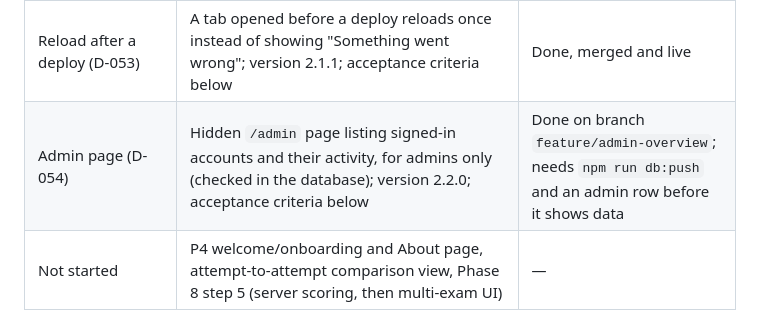
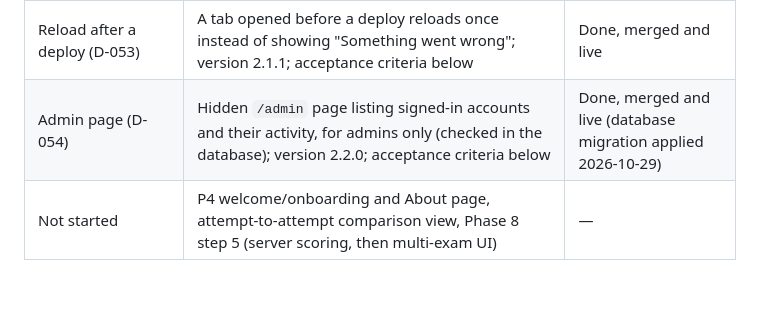
Before and after one commit to chaudharyShub/CloudPrep, a Markdown page: docs/IMPLEMENTATION_PLAN.md, the part around the change. Drawn GitHub-style; blank space fills up the shorter version.

```diff
--- a/docs/IMPLEMENTATION_PLAN.md
+++ b/docs/IMPLEMENTATION_PLAN.md
@@ -25,7 +25,7 @@ The user's phase prompts group the plan's phases differently (docs/DECISIONS.md
 | Docs audit (D-051) | Docs brought in line with the app; version 2.0.0 | Done, merged and live |
 | Review due (D-052) | Spaced-repetition review schedule in Learning mode and on the dashboard; version 2.1.0; acceptance criteria below | Done, merged and live (database migration applied 2026-10-26) |
 | Reload after a deploy (D-053) | A tab opened before a deploy reloads once instead of showing "Something went wrong"; version 2.1.1; acceptance criteria below | Done, merged and live |
-| Admin page (D-054) | Hidden `/admin` page listing signed-in accounts and their activity, for admins only (checked in the database); version 2.2.0; acceptance criteria below | Done on branch `feature/admin-overview`; needs `npm run db:push` and an admin row before it shows data |
+| Admin page (D-054) | Hidden `/admin` page listing signed-in accounts and their activity, for admins only (checked in the database); version 2.2.0; acceptance criteria below | Done, merged and live (database migration applied 2026-10-29) |
 | Not started | P4 welcome/onboarding and About page, attempt-to-attempt comparison view, Phase 8 step 5 (server scoring, then multi-exam UI) | — |
 
 Changes from the original plan:
```
Also changed, not shown: docs/DECISIONS.md (+1 -1 lines).
